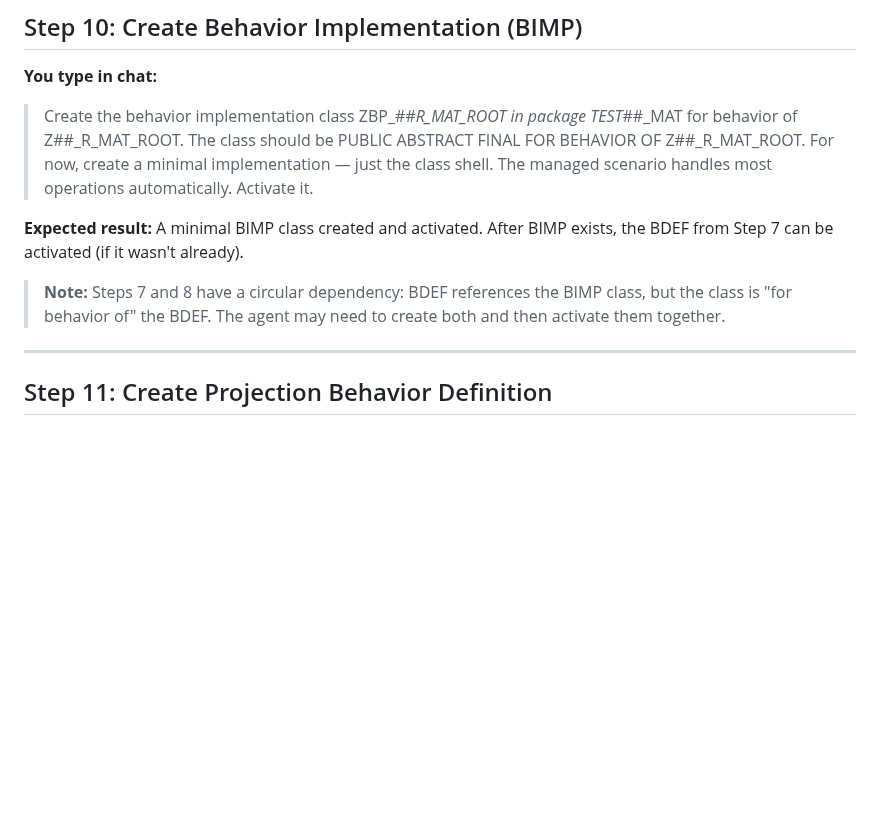
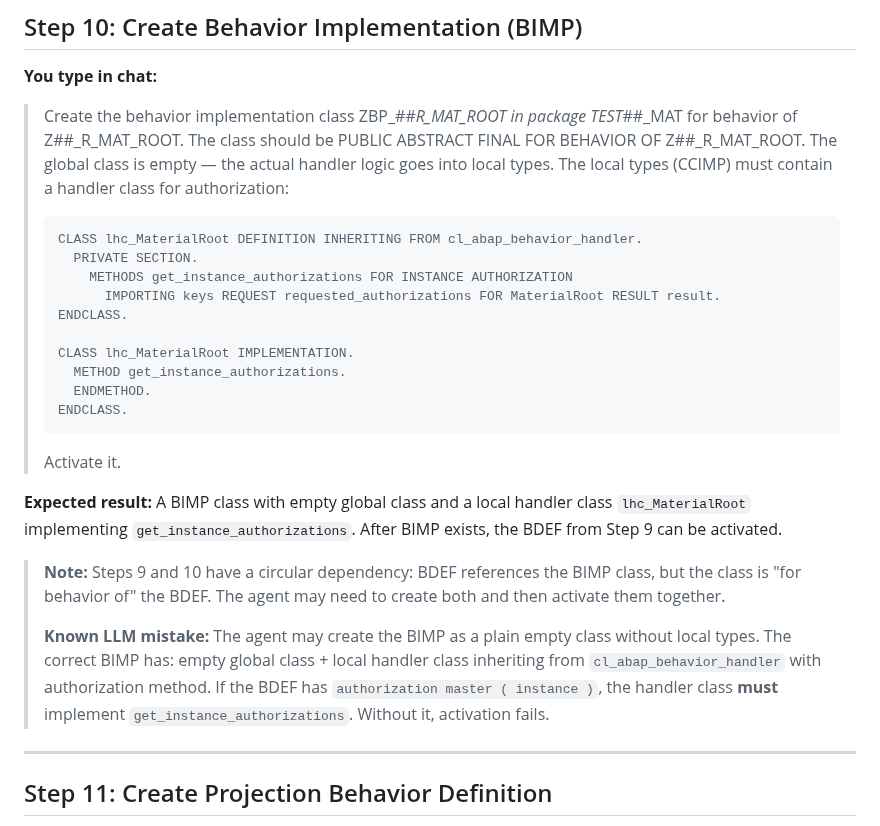
Before and after one commit to fr0ster/cloud-llm-hub, a Markdown page: docs/tutorials/rap-bo-creation.md, the part around the change. Drawn GitHub-style; blank space fills up the shorter version.

Commit message:
docs: fix BIMP — local handler class with authorization method
The BIMP global class is empty. The actual handler goes into local
types (CCIMP): lhc_<RootAlias> inheriting from cl_abap_behavior_handler
with get_instance_authorizations method. Without this, BDEF activation
fails when authorization master ( instance ) is declared.

Co-Authored-By: Claude Opus 4.6 (1M context) <noreply@anthropic.com>

````diff
--- a/docs/tutorials/rap-bo-creation.md
+++ b/docs/tutorials/rap-bo-creation.md
@@ -836,12 +836,29 @@ graph TD
 
 > Create the behavior implementation class ZBP_##_R_MAT_ROOT in package TEST_##_MAT for behavior of Z##_R_MAT_ROOT.
 > The class should be PUBLIC ABSTRACT FINAL FOR BEHAVIOR OF Z##_R_MAT_ROOT.
-> For now, create a minimal implementation — just the class shell. The managed scenario handles most operations automatically.
+> The global class is empty — the actual handler logic goes into local types.
+> The local types (CCIMP) must contain a handler class for authorization:
+>
+> ```
+> CLASS lhc_MaterialRoot DEFINITION INHERITING FROM cl_abap_behavior_handler.
+>   PRIVATE SECTION.
+>     METHODS get_instance_authorizations FOR INSTANCE AUTHORIZATION
+>       IMPORTING keys REQUEST requested_authorizations FOR MaterialRoot RESULT result.
+> ENDCLASS.
+>
+> CLASS lhc_MaterialRoot IMPLEMENTATION.
+>   METHOD get_instance_authorizations.
+>   ENDMETHOD.
+> ENDCLASS.
+> ```
+>
 > Activate it.
 
-**Expected result:** A minimal BIMP class created and activated. After BIMP exists, the BDEF from Step 7 can be activated (if it wasn't already).
+**Expected result:** A BIMP class with empty global class and a local handler class `lhc_MaterialRoot` implementing `get_instance_authorizations`. After BIMP exists, the BDEF from Step 9 can be activated.
 
-> **Note:** Steps 7 and 8 have a circular dependency: BDEF references the BIMP class, but the class is "for behavior of" the BDEF. The agent may need to create both and then activate them together.
+> **Note:** Steps 9 and 10 have a circular dependency: BDEF references the BIMP class, but the class is "for behavior of" the BDEF. The agent may need to create both and then activate them together.
+>
+> **Known LLM mistake:** The agent may create the BIMP as a plain empty class without local types. The correct BIMP has: empty global class + local handler class inheriting from `cl_abap_behavior_handler` with authorization method. If the BDEF has `authorization master ( instance )`, the handler class **must** implement `get_instance_authorizations`. Without it, activation fails.
 
 ---
 
````
Also changed, not shown: 1 other file.
